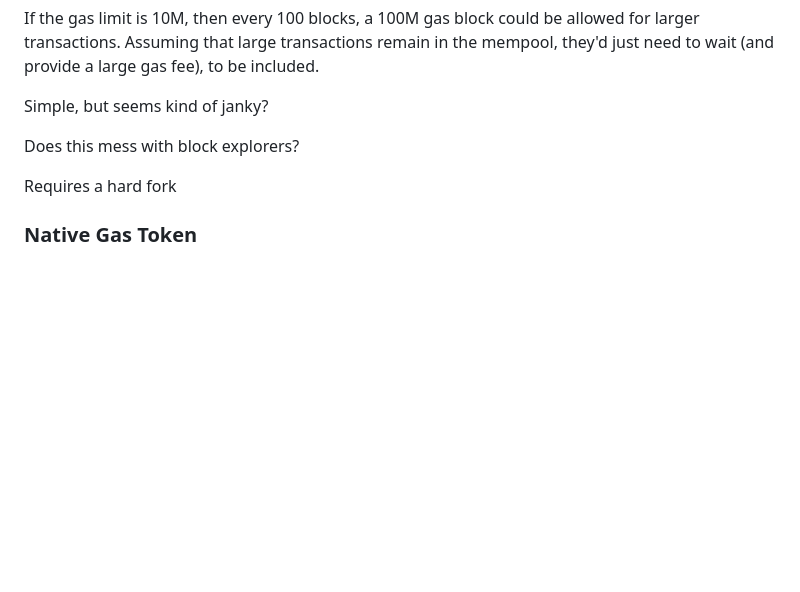
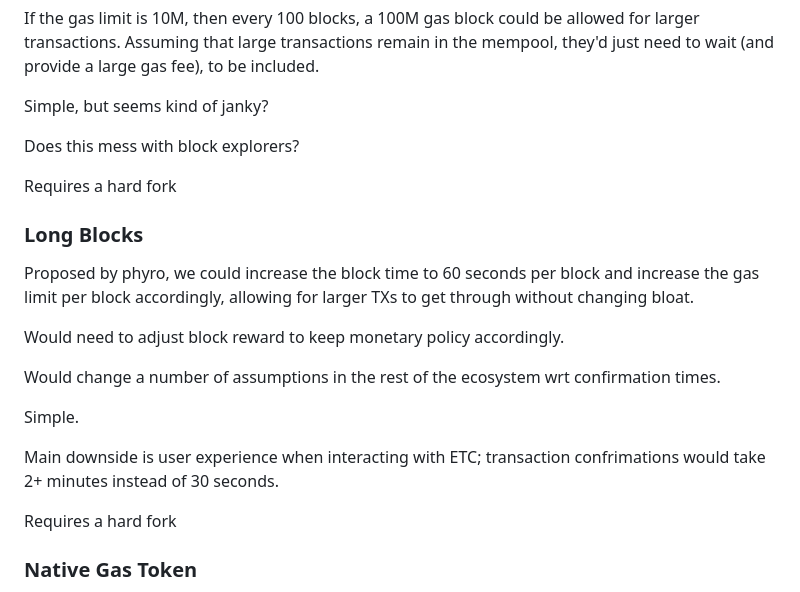
Before and after one commit to ethereumclassic/community-calls, a Markdown page: 20240319_038_addendum.md, the part around the change. Rendered like a GitHub page; blank space fills up the shorter version.

```diff
--- a/20240319_038_addendum.md
+++ b/20240319_038_addendum.md
@@ -151,6 +151,20 @@ If the gas limit is 10M, then every 100 blocks, a 100M gas block could be allowe
 Simple, but seems kind of janky?
 
 Does this mess with block explorers?
+
+Requires a hard fork
+
+### Long Blocks
+
+Proposed by phyro, we could increase the block time to 60 seconds per block and increase the gas limit per block accordingly, allowing for larger TXs to get through without changing bloat.
+
+Would need to adjust block reward to keep monetary policy accordingly.
+
+Would change a number of assumptions in the rest of the ecosystem wrt confirmation times.
+
+Simple.
+
+Main downside is user experience when interacting with ETC; transaction confrimations would take 2+ minutes instead of 30 seconds.
 
 Requires a hard fork
 
```
